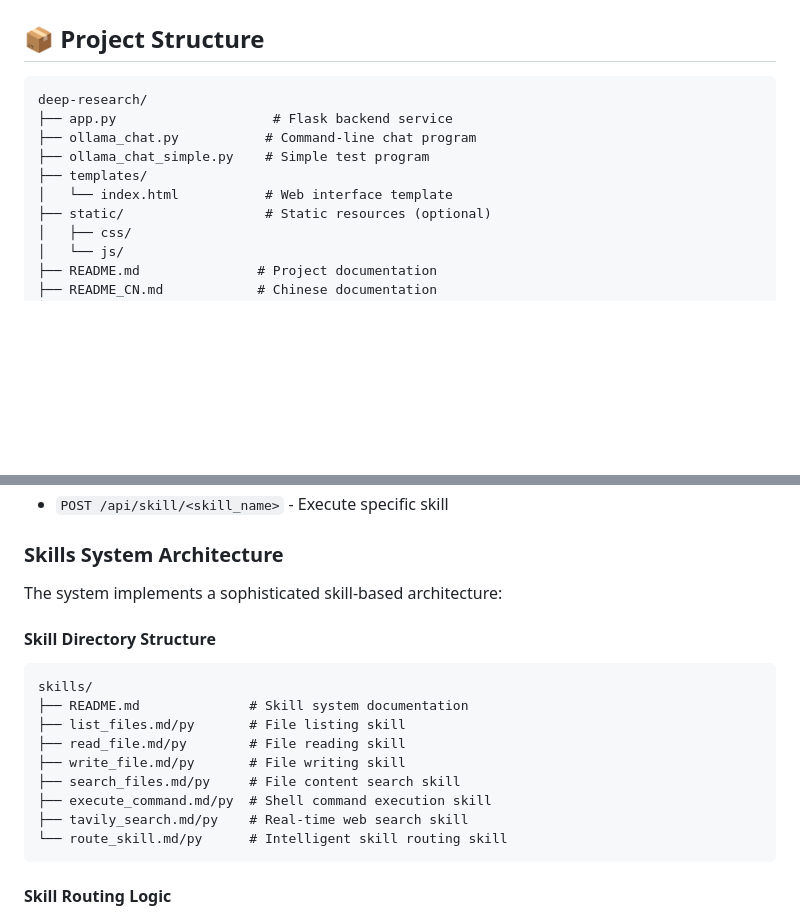
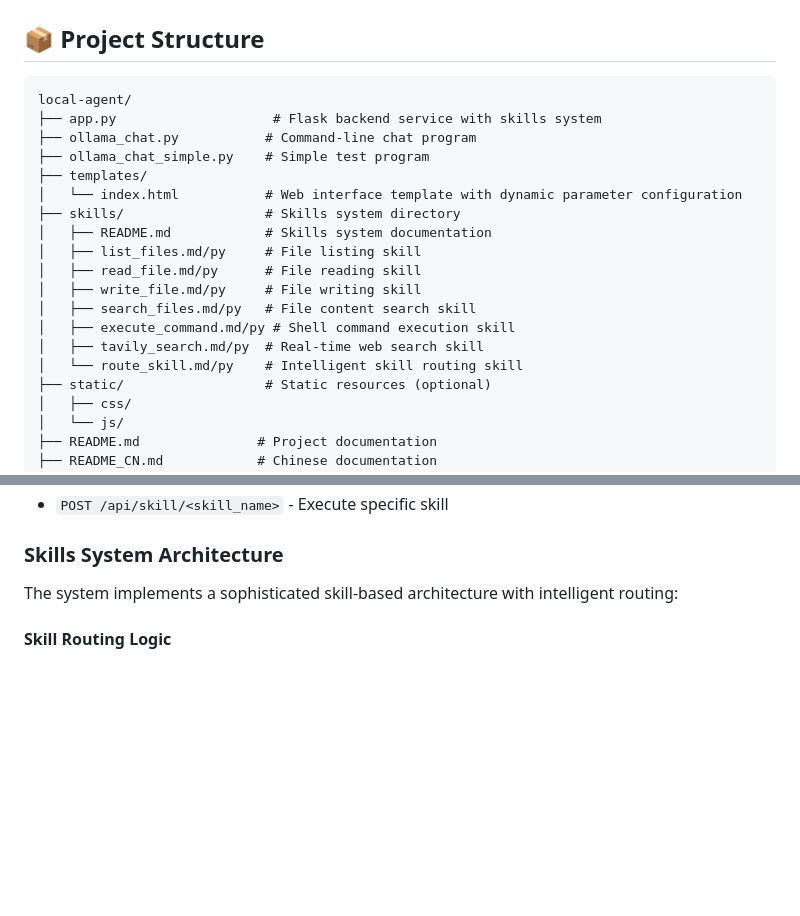
Before and after one commit to chenyx113/local-agent, a Markdown page: README.md, 2 parts joined by grey strips. Drawn GitHub-style; blank space fills up the shorter version.

````diff
--- a/README.md
+++ b/README.md
@@ -68,12 +68,21 @@ ollama list
 ## 📦 Project Structure
 
 ```
-deep-research/
-├── app.py                    # Flask backend service
+local-agent/
+├── app.py                    # Flask backend service with skills system
 ├── ollama_chat.py           # Command-line chat program
 ├── ollama_chat_simple.py    # Simple test program
 ├── templates/
-│   └── index.html           # Web interface template
+│   └── index.html           # Web interface template with dynamic parameter configuration
+├── skills/                  # Skills system directory
+│   ├── README.md            # Skills system documentation
+│   ├── list_files.md/py     # File listing skill
+│   ├── read_file.md/py      # File reading skill
+│   ├── write_file.md/py     # File writing skill
+│   ├── search_files.md/py   # File content search skill
+│   ├── execute_command.md/py # Shell command execution skill
+│   ├── tavily_search.md/py  # Real-time web search skill
+│   └── route_skill.md/py    # Intelligent skill routing skill
 ├── static/                  # Static resources (optional)
 │   ├── css/
 │   └── js/
@@ -235,20 +244,7 @@ Main API endpoints:
 
 ### Skills System Architecture
 
-The system implements a sophisticated skill-based architecture:
-
-#### Skill Directory Structure
-```
-skills/
-├── README.md              # Skill system documentation
-├── list_files.md/py       # File listing skill
-├── read_file.md/py        # File reading skill
-├── write_file.md/py       # File writing skill
-├── search_files.md/py     # File content search skill
-├── execute_command.md/py  # Shell command execution skill
-├── tavily_search.md/py    # Real-time web search skill
-└── route_skill.md/py      # Intelligent skill routing skill
-```
+The system implements a sophisticated skill-based architecture with intelligent routing:
 
 #### Skill Routing Logic
 
````
